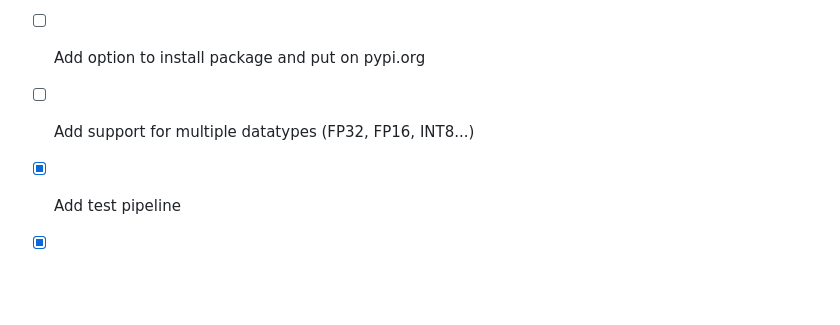
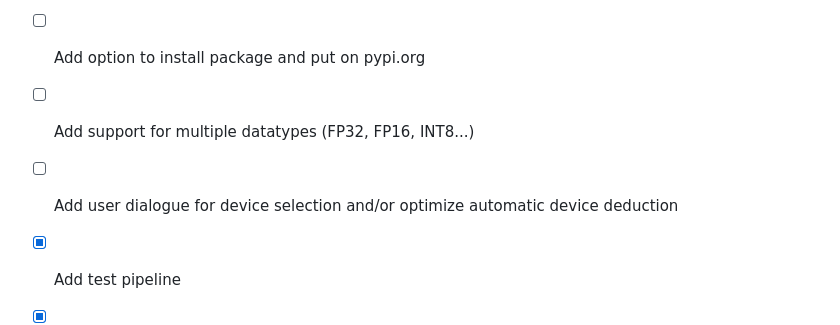
Before and after one commit to TimoIllusion/simple-ai-benchmarking, a Markdown page: README.md, the part around the change. Rendered like a GitHub page; blank space fills up the shorter version.

Commit message:
Chore: Add todo

```diff
--- a/README.md
+++ b/README.md
@@ -177,6 +177,7 @@ Note: In these results, TensorFlow Benchmarks are using a much older version for
 - [ ] Add plotting of results
 - [ ] Add option to install package and put on pypi.org
 - [ ] Add support for multiple datatypes (FP32, FP16, INT8...)
+- [ ] Add user dialogue for device selection and/or optimize automatic device deduction
 - [x] Add test pipeline
 - [x] Refactor code into improved and refined structure
 - [x] Remove dependencies on tf_addons and tf_datasets
```
